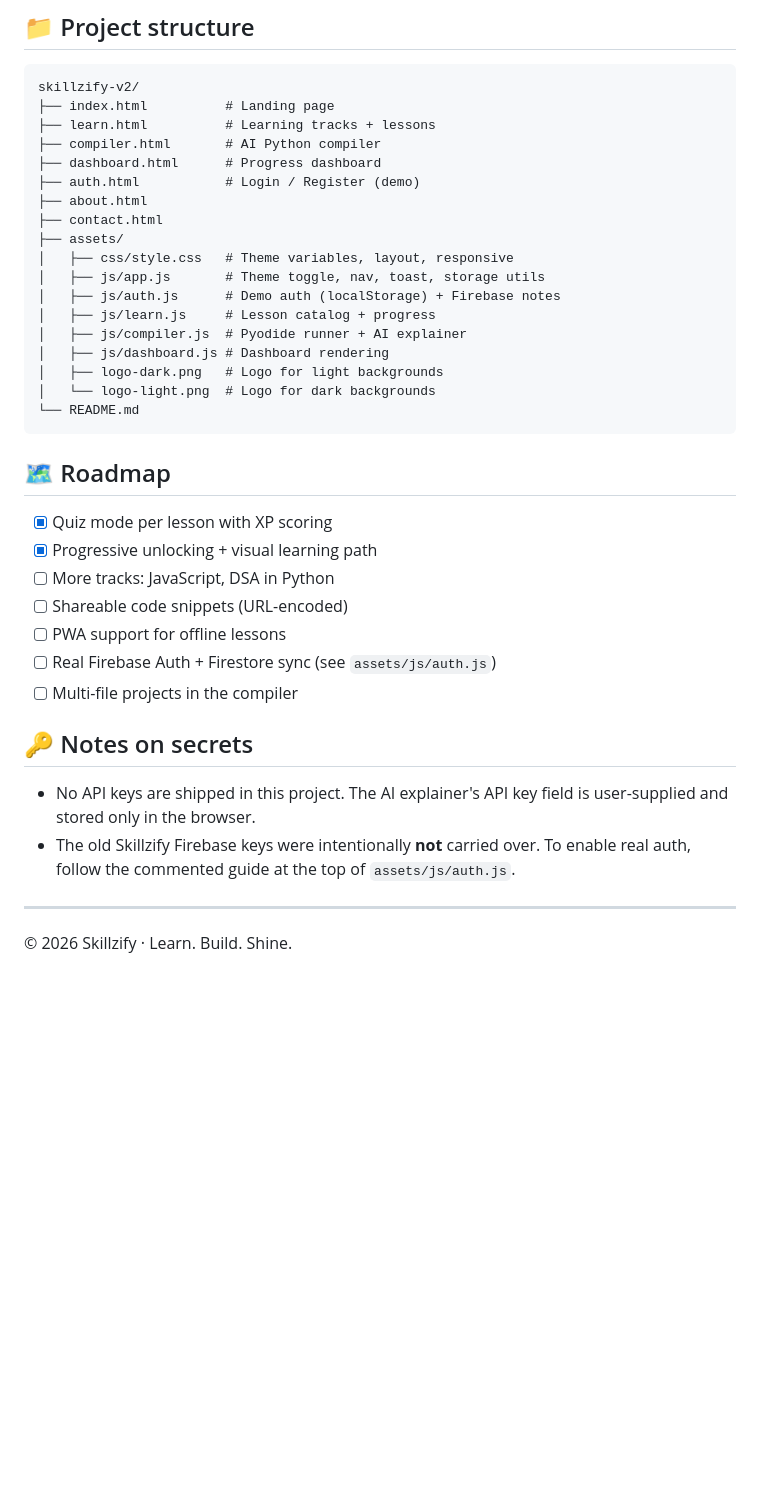
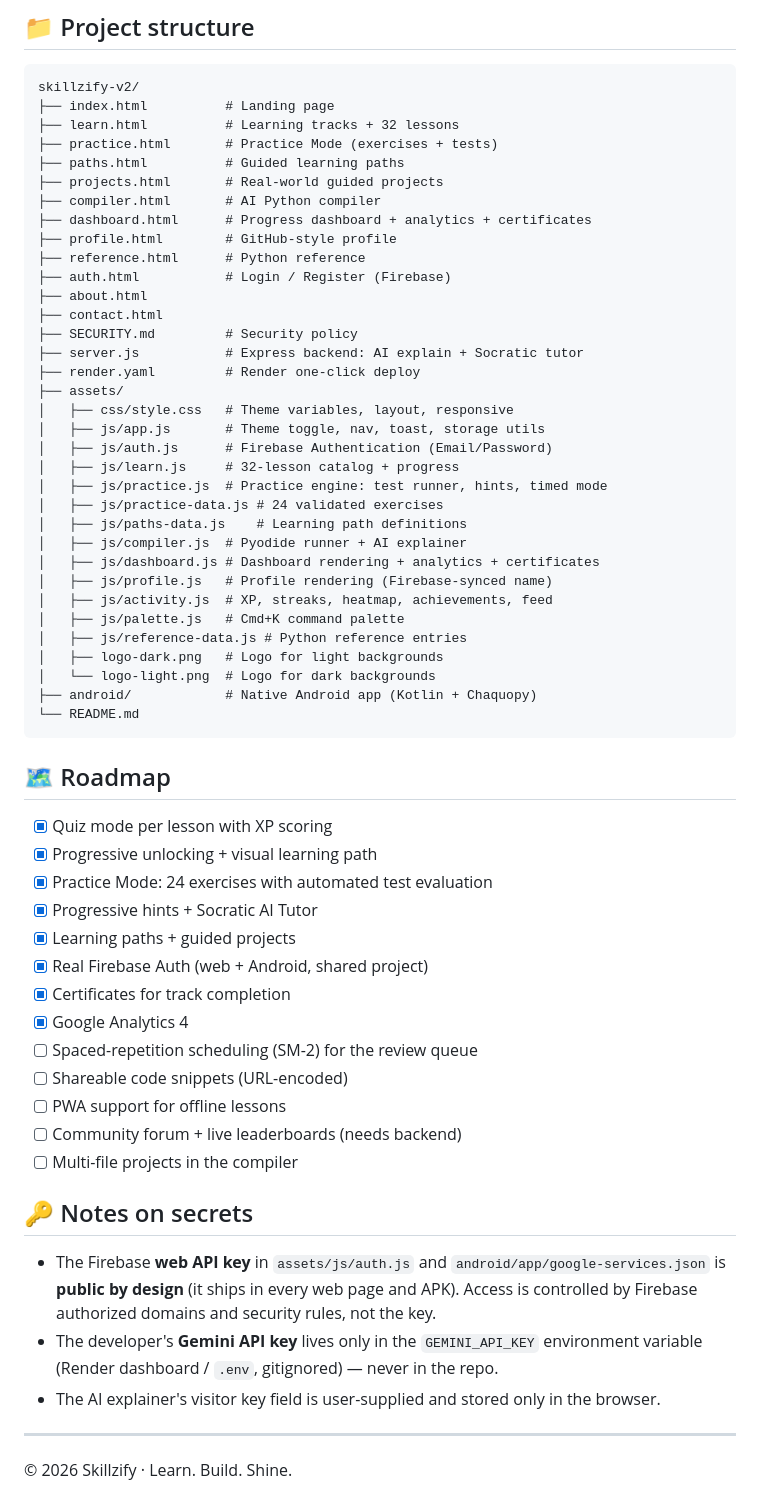
Before and after one commit to vikaspatil06/skillzify-v2, a Markdown page: README.md, the part around one of its changes. Rendered like a GitHub page; blank space fills up the shorter version.

Commit message:
Docs: README for Practice Mode + 32 lessons + new pages

````diff
--- a/README.md
+++ b/README.md
@@ -67,21 +77,37 @@ never commit a real key (the repo is public).
 ```
 skillzify-v2/
 ├── index.html          # Landing page
-├── learn.html          # Learning tracks + lessons
+├── learn.html          # Learning tracks + 32 lessons
+├── practice.html       # Practice Mode (exercises + tests)
+├── paths.html          # Guided learning paths
+├── projects.html       # Real-world guided projects
 ├── compiler.html       # AI Python compiler
-├── dashboard.html      # Progress dashboard
-├── auth.html           # Login / Register (demo)
+├── dashboard.html      # Progress dashboard + analytics + certificates
+├── profile.html        # GitHub-style profile
+├── reference.html      # Python reference
+├── auth.html           # Login / Register (Firebase)
 ├── about.html
 ├── contact.html
+├── SECURITY.md         # Security policy
+├── server.js           # Express backend: AI explain + Socratic tutor
+├── render.yaml         # Render one-click deploy
 ├── assets/
 │   ├── css/style.css   # Theme variables, layout, responsive
 │   ├── js/app.js       # Theme toggle, nav, toast, storage utils
-│   ├── js/auth.js      # Demo auth (localStorage) + Firebase notes
-│   ├── js/learn.js     # Lesson catalog + progress
+│   ├── js/auth.js      # Firebase Authentication (Email/Password)
+│   ├── js/learn.js     # 32-lesson catalog + progress
+│   ├── js/practice.js  # Practice engine: test runner, hints, timed mode
+│   ├── js/practice-data.js # 24 validated exercises
+│   ├── js/paths-data.js    # Learning path definitions
 │   ├── js/compiler.js  # Pyodide runner + AI explainer
-│   ├── js/dashboard.js # Dashboard rendering
+│   ├── js/dashboard.js # Dashboard rendering + analytics + certificates
+│   ├── js/profile.js   # Profile rendering (Firebase-synced name)
+│   ├── js/activity.js  # XP, streaks, heatmap, achievements, feed
+│   ├── js/palette.js   # Cmd+K command palette
+│   ├── js/reference-data.js # Python reference entries
 │   ├── logo-dark.png   # Logo for light backgrounds
 │   └── logo-light.png  # Logo for dark backgrounds
+├── android/            # Native Android app (Kotlin + Chaquopy)
 └── README.md
 ```
 
@@ -89,16 +115,23 @@ skillzify-v2/
 
 - [x] Quiz mode per lesson with XP scoring
 - [x] Progressive unlocking + visual learning path
-- [ ] More tracks: JavaScript, DSA in Python
+- [x] Practice Mode: 24 exercises with automated test evaluation
+- [x] Progressive hints + Socratic AI Tutor
+- [x] Learning paths + guided projects
+- [x] Real Firebase Auth (web + Android, shared project)
+- [x] Certificates for track completion
+- [x] Google Analytics 4
+- [ ] Spaced-repetition scheduling (SM-2) for the review queue
 - [ ] Shareable code snippets (URL-encoded)
 - [ ] PWA support for offline lessons
-- [ ] Real Firebase Auth + Firestore sync (see `assets/js/auth.js`)
+- [ ] Community forum + live leaderboards (needs backend)
 - [ ] Multi-file projects in the compiler
 
 ## 🔑 Notes on secrets
 
-- No API keys are shipped in this project. The AI explainer's API key field is user-supplied and stored only in the browser.
-- The old Skillzify Firebase keys were intentionally **not** carried over. To enable real auth, follow the commented guide at the top of `assets/js/auth.js`.
+- The Firebase **web API key** in `assets/js/auth.js` and `android/app/google-services.json` is **public by design** (it ships in every web page and APK). Access is controlled by Firebase authorized domains and security rules, not the key.
+- The developer's **Gemini API key** lives only in the `GEMINI_API_KEY` environment variable (Render dashboard / `.env`, gitignored) — never in the repo.
+- The AI explainer's visitor key field is user-supplied and stored only in the browser.
 
 ---
 © 2026 Skillzify · Learn. Build. Shine.
````
Also changed, not shown: other parts of README.md (+17 -7 lines).
